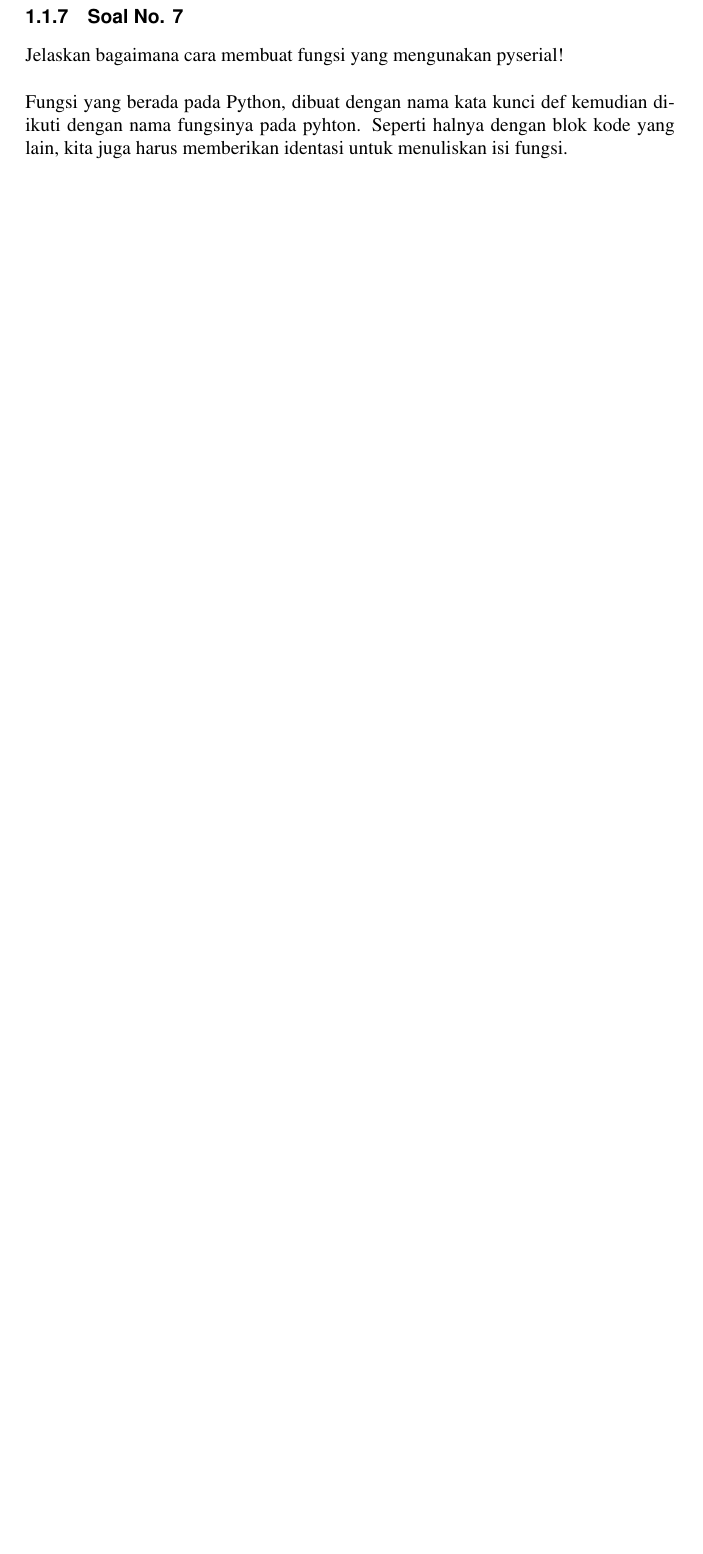
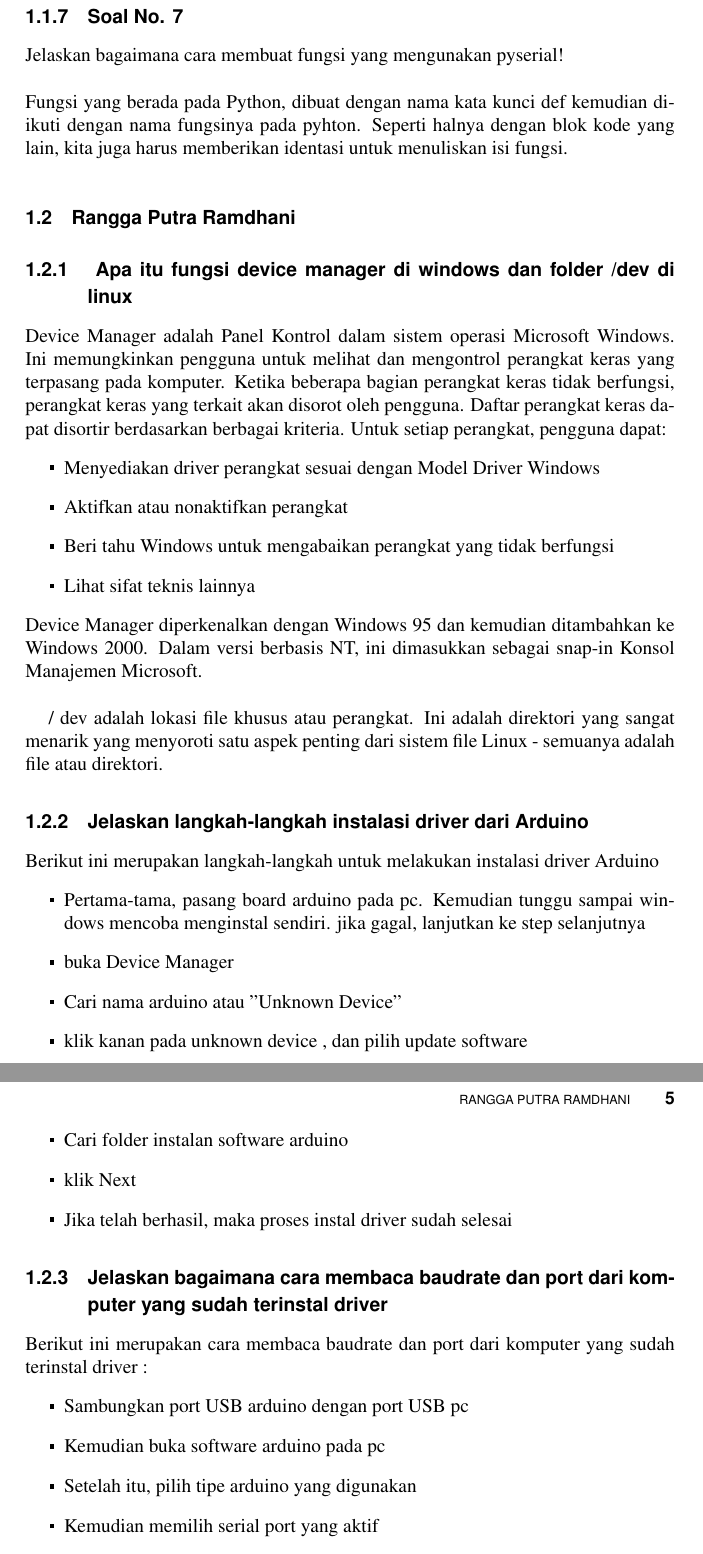
Before and after one commit to pemrograman-iii/2b_group3, a LaTeX thesis (main.tex, which reads chapters/Teori/5.tex): part of page 33 of 38 before the commit and two parts of pages 33 and 34 of 40 after it, the two joined at a grey line, cut so that both start at the same text, the shorter picture padded with empty space. Compiled offline with pdfLaTeX.

Commit message:
Rangga Chapter 5

```diff
--- a/chapters/Teori/5.tex
+++ b/chapters/Teori/5.tex
@@ -84,3 +84,39 @@ Jelaskan bagaimana cara membuat fungsi yang mengunakan pyserial!
 \hfill \break
 Fungsi yang berada pada Python, dibuat dengan nama kata kunci def kemudian diikuti dengan nama fungsinya pada pyhton.
 Seperti halnya dengan blok kode yang lain, kita juga harus memberikan identasi untuk menuliskan isi fungsi.
+
+\section{Rangga Putra Ramdhani}
+\subsection{ Apa itu fungsi device manager di windows dan folder /dev di linux}
+Device Manager adalah Panel Kontrol dalam sistem operasi Microsoft Windows. Ini memungkinkan pengguna untuk melihat dan mengontrol perangkat keras yang terpasang pada komputer. Ketika beberapa bagian perangkat keras tidak berfungsi, perangkat keras yang terkait akan disorot oleh pengguna. Daftar perangkat keras dapat disortir berdasarkan berbagai kriteria.
+Untuk setiap perangkat, pengguna dapat:
+\begin{itemize}
+     \item Menyediakan driver perangkat sesuai dengan Model Driver Windows
+     \item Aktifkan atau nonaktifkan perangkat
+     \item Beri tahu Windows untuk mengabaikan perangkat yang tidak berfungsi
+     \item Lihat sifat teknis lainnya
+\end{itemize}
+Device Manager diperkenalkan dengan Windows 95 dan kemudian ditambahkan ke Windows 2000. Dalam versi berbasis NT, ini dimasukkan sebagai snap-in Konsol Manajemen Microsoft.\newline
+
+/ dev adalah lokasi file khusus atau perangkat. Ini adalah direktori yang sangat menarik yang menyoroti satu aspek penting dari sistem file Linux - semuanya adalah file atau direktori.
+
+
+\subsection{Jelaskan langkah-langkah instalasi driver dari Arduino}
+Berikut ini merupakan langkah-langkah untuk melakukan instalasi driver Arduino
+\begin{itemize}
+	\item Pertama-tama, pasang board arduino pada pc. Kemudian tunggu sampai windows mencoba menginstal sendiri. jika gagal, lanjutkan ke step selanjutnya
+	\item buka Device Manager
+	\item Cari nama arduino atau "Unknown Device"
+	\item klik kanan pada unknown device , dan pilih update software
+	\item Cari folder instalan software arduino
+	\item klik Next
+	\item Jika telah berhasil, maka proses instal driver sudah selesai
+\end{itemize}
+
+\subsection{Jelaskan bagaimana cara membaca baudrate dan port dari komputer yang sudah terinstal driver}
+Berikut ini merupakan cara membaca baudrate dan port dari komputer yang sudah terinstal driver :
+\begin{itemize}
+	\item Sambungkan port USB arduino dengan port USB pc
+	\item Kemudian buka software arduino pada pc
+	\item Setelah itu, pilih tipe arduino yang digunakan
+	\item Kemudian memilih serial port yang aktif
+	\item Selanjutnya untuk memasukkan program pada arduino, klik tombol upload
```
Also changed, not shown: figures/5/Teori/1174056/plagiat.png (added), main.pdf, chapters/Teori/5.tex (37 more changed lines).
